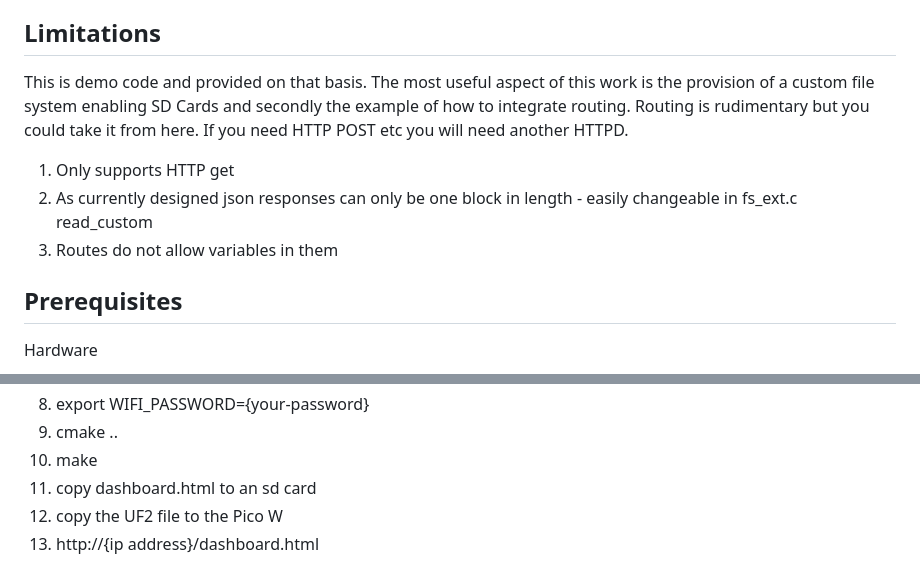
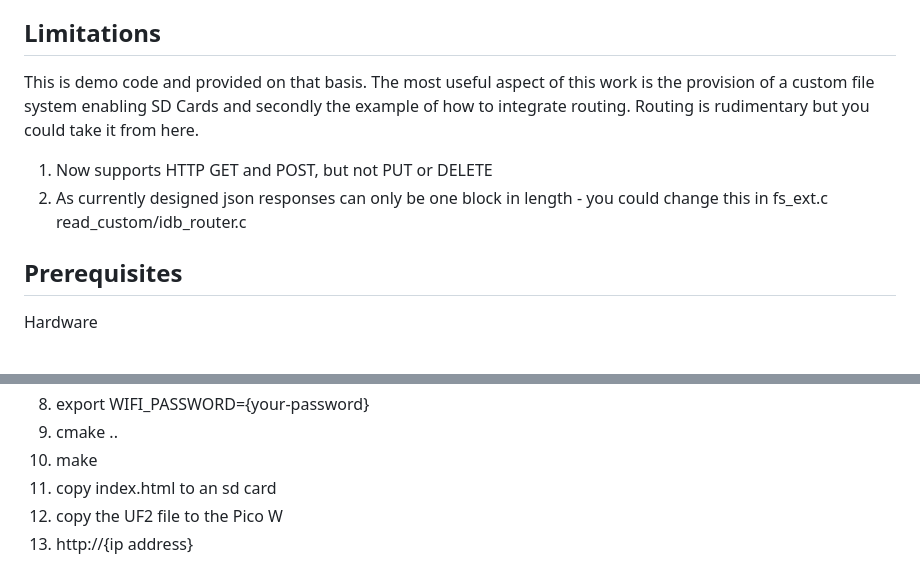
Before and after one commit to ianarchbell/freertos-httpd, a Markdown page: README.md, 2 parts joined by grey strips. Rendered like a GitHub page.

```diff
--- a/README.md
+++ b/README.md
@@ -51,12 +76,10 @@ You will need to change hw_config.h to configure your SD card to use the FreeRTO
 
 ## Limitations
 
-This is demo code and provided on that basis. The most useful aspect of this work is the provision of a custom file system enabling SD Cards and secondly the example of how to integrate routing. Routing is rudimentary but you could take it from here. If you need HTTP POST etc you will need another HTTPD.
+This is demo code and provided on that basis. The most useful aspect of this work is the provision of a custom file system enabling SD Cards and secondly the example of how to integrate routing. Routing is rudimentary but you could take it from here.
 
-1. Only supports HTTP get
-2. As currently designed json responses can only be one block in length - easily changeable in fs_ext.c read_custom
-3. Routes do not allow variables in them
-
+1. Now supports HTTP GET and POST, but not PUT or DELETE
+2. As currently designed json responses can only be one block in length - you could change this in fs_ext.c read_custom/idb_router.c
 
 ## Prerequisites
 
@@ -87,6 +110,6 @@ Using this project (will need a Pico W or other networking access):
 8. export WIFI_PASSWORD={your-password}
 9. cmake ..
 10. make
-11. copy dashboard.html to an sd card
+11. copy index.html to an sd card
 12. copy the UF2 file to the Pico W
-13. http://{ip address}/dashboard.html
+13. http://{ip address}
```
Also changed, not shown: other parts of README.md (+33 -8 lines).
